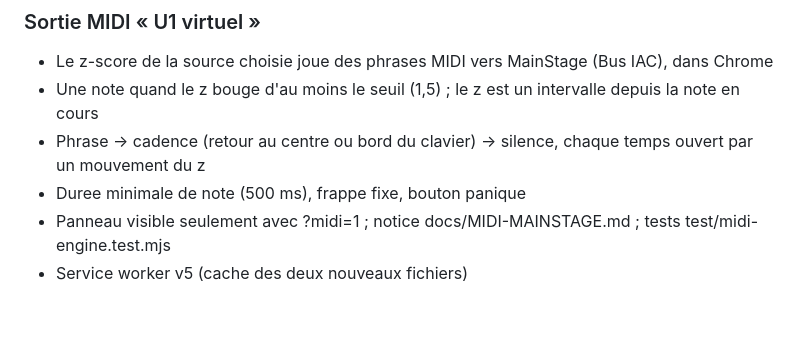
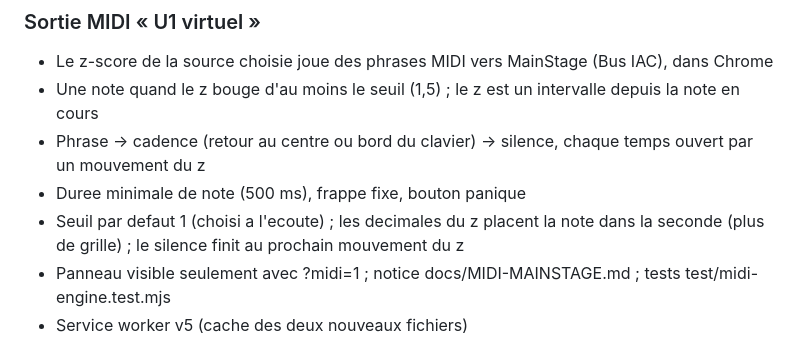
Before and after one commit to Motokiyo/noosphi, a Markdown page: CHANGELOG.md, the part around the change. GitHub-like rendering; blank space fills up the shorter version.

```diff
--- a/CHANGELOG.md
+++ b/CHANGELOG.md
@@ -7,6 +7,7 @@
 - Une note quand le z bouge d'au moins le seuil (1,5) ; le z est un intervalle depuis la note en cours
 - Phrase -> cadence (retour au centre ou bord du clavier) -> silence, chaque temps ouvert par un mouvement du z
 - Duree minimale de note (500 ms), frappe fixe, bouton panique
+- Seuil par defaut 1 (choisi a l'ecoute) ; les decimales du z placent la note dans la seconde (plus de grille) ; le silence finit au prochain mouvement du z
 - Panneau visible seulement avec ?midi=1 ; notice docs/MIDI-MAINSTAGE.md ; tests test/midi-engine.test.mjs
 - Service worker v5 (cache des deux nouveaux fichiers)
 
```
Also changed, not shown: docs/MIDI-MAINSTAGE.md (+8 -6 lines).
